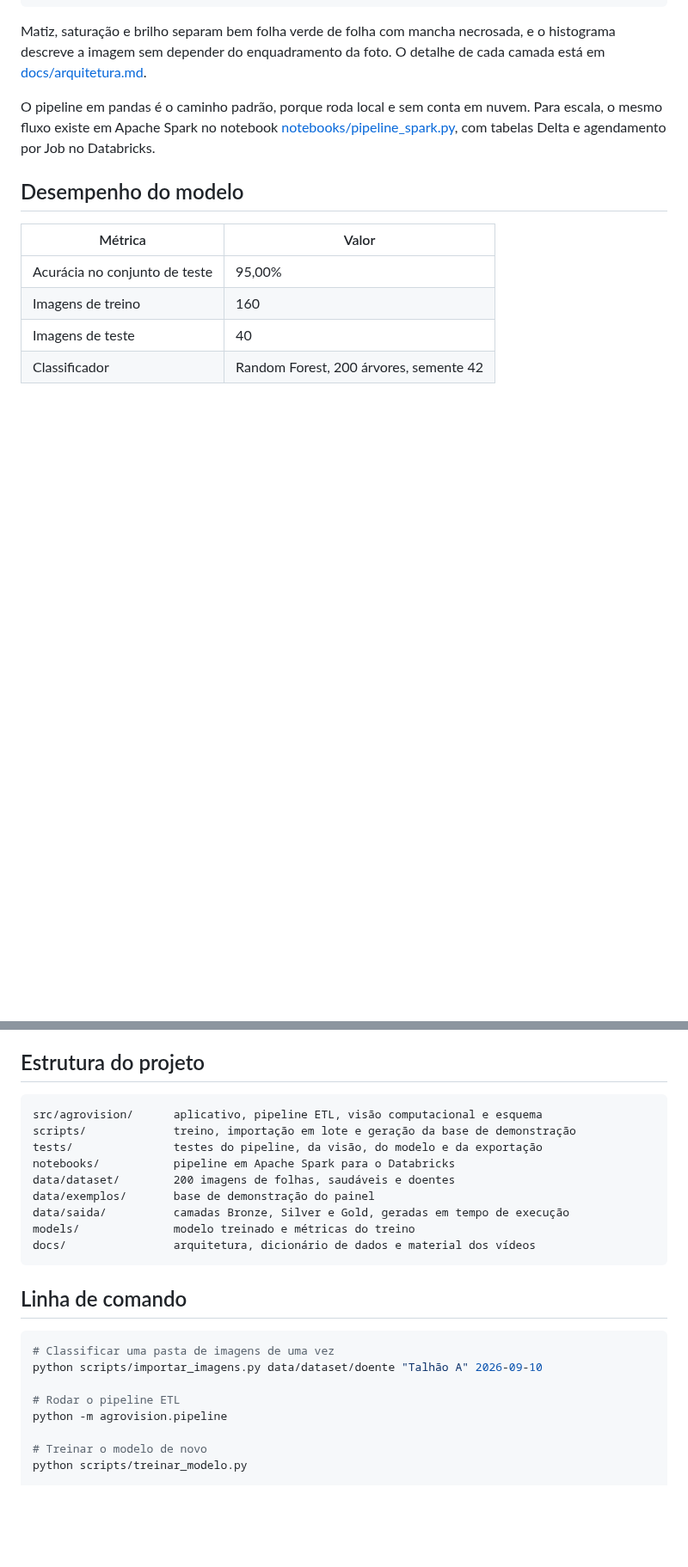
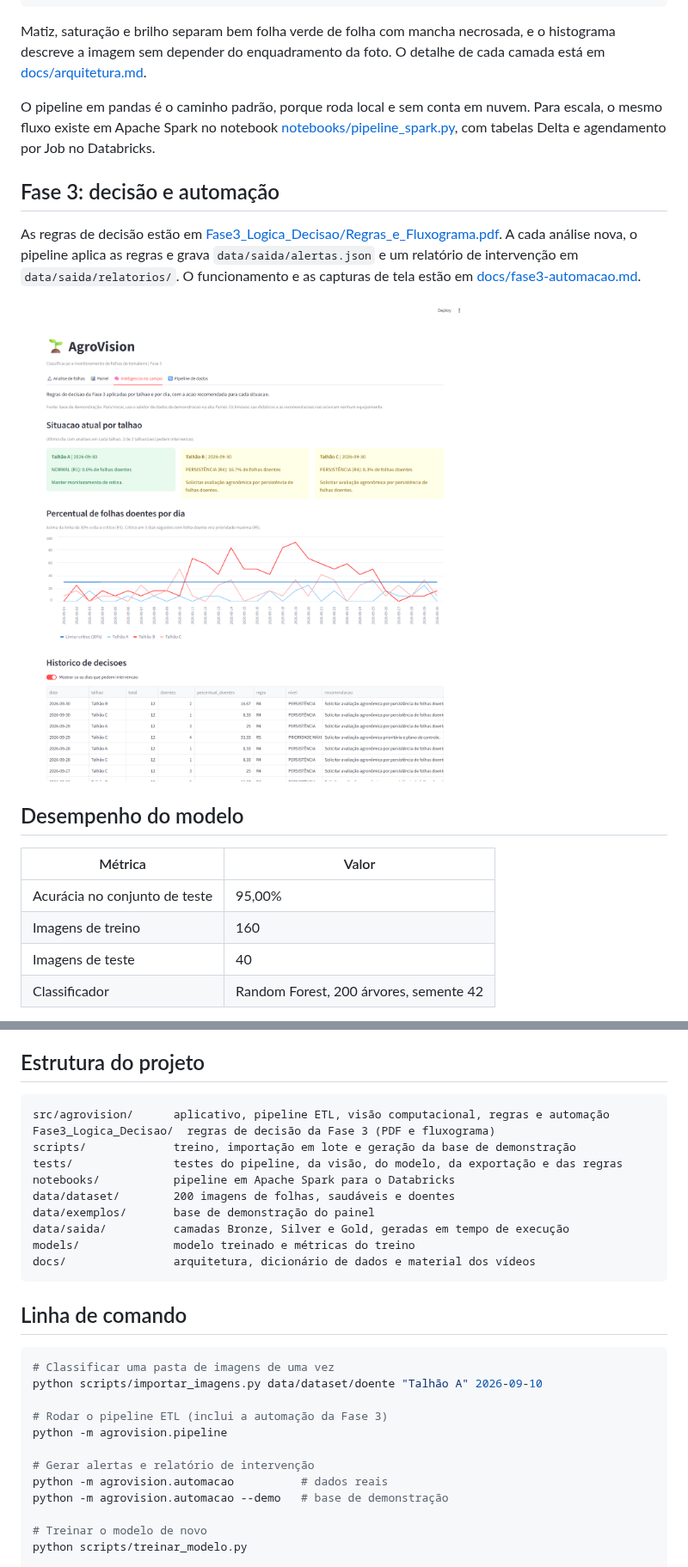
Before and after one commit to Grupo-B-ES-FIAP/agrovision, a Markdown page: README.md, 2 parts joined by grey strips. Shown at 86% size. GitHub-like rendering; pictures changed too: docs/img/fase3-situacao-demo.png (added); blank space fills up the shorter version.

````diff
--- a/README.md
+++ b/README.md
@@ -80,6 +82,17 @@ nuvem. Para escala, o mesmo fluxo existe em Apache Spark no notebook
 [notebooks/pipeline_spark.py](notebooks/pipeline_spark.py), com tabelas Delta e
 agendamento por Job no Databricks.
 
+## Fase 3: decisão e automação
+
+As regras de decisão estão em
+[Fase3_Logica_Decisao/Regras_e_Fluxograma.pdf](Fase3_Logica_Decisao/Regras_e_Fluxograma.pdf).
+A cada análise nova, o pipeline aplica as regras e grava
+`data/saida/alertas.json` e um relatório de intervenção em
+`data/saida/relatorios/`. O funcionamento e as capturas de tela estão em
+[docs/fase3-automacao.md](docs/fase3-automacao.md).
+
+![Aba Inteligência no campo](docs/img/fase3-situacao-demo.png)
+
 ## Desempenho do modelo
 
 | Métrica | Valor |
@@ -107,9 +120,10 @@ resultado é sempre o mesmo.
 ## Estrutura do projeto
 
 ```
-src/agrovision/      aplicativo, pipeline ETL, visão computacional e esquema
+src/agrovision/      aplicativo, pipeline ETL, visão computacional, regras e automação
+Fase3_Logica_Decisao/  regras de decisão da Fase 3 (PDF e fluxograma)
 scripts/             treino, importação em lote e geração da base de demonstração
-tests/               testes do pipeline, da visão, do modelo e da exportação
+tests/               testes do pipeline, da visão, do modelo, da exportação e das regras
 notebooks/           pipeline em Apache Spark para o Databricks
 data/dataset/        200 imagens de folhas, saudáveis e doentes
 data/exemplos/       base de demonstração do painel
@@ -124,8 +138,12 @@ docs/                arquitetura, dicionário de dados e material dos vídeos
 # Classificar uma pasta de imagens de uma vez
 python scripts/importar_imagens.py data/dataset/doente "Talhão A" 2026-09-10
 
-# Rodar o pipeline ETL
+# Rodar o pipeline ETL (inclui a automação da Fase 3)
 python -m agrovision.pipeline
+
+# Gerar alertas e relatório de intervenção
+python -m agrovision.automacao          # dados reais
+python -m agrovision.automacao --demo   # base de demonstração
 
 # Treinar o modelo de novo
 python scripts/treinar_modelo.py
````
Also changed, not shown: other parts of README.md (+5 -2 lines), Fase3_Logica_Decisao/INTEGRACAO.md (+20 -10 lines), Fase3_Logica_Decisao/README.md (+9 -9 lines), docs/fase3-automacao.md (added, +130 -0 lines), docs/img/fase3-analise-dispara.png (added), docs/img/fase3-relatorio.png (added), docs/img/fase3-situacao-real.png (added), 5 other files.
